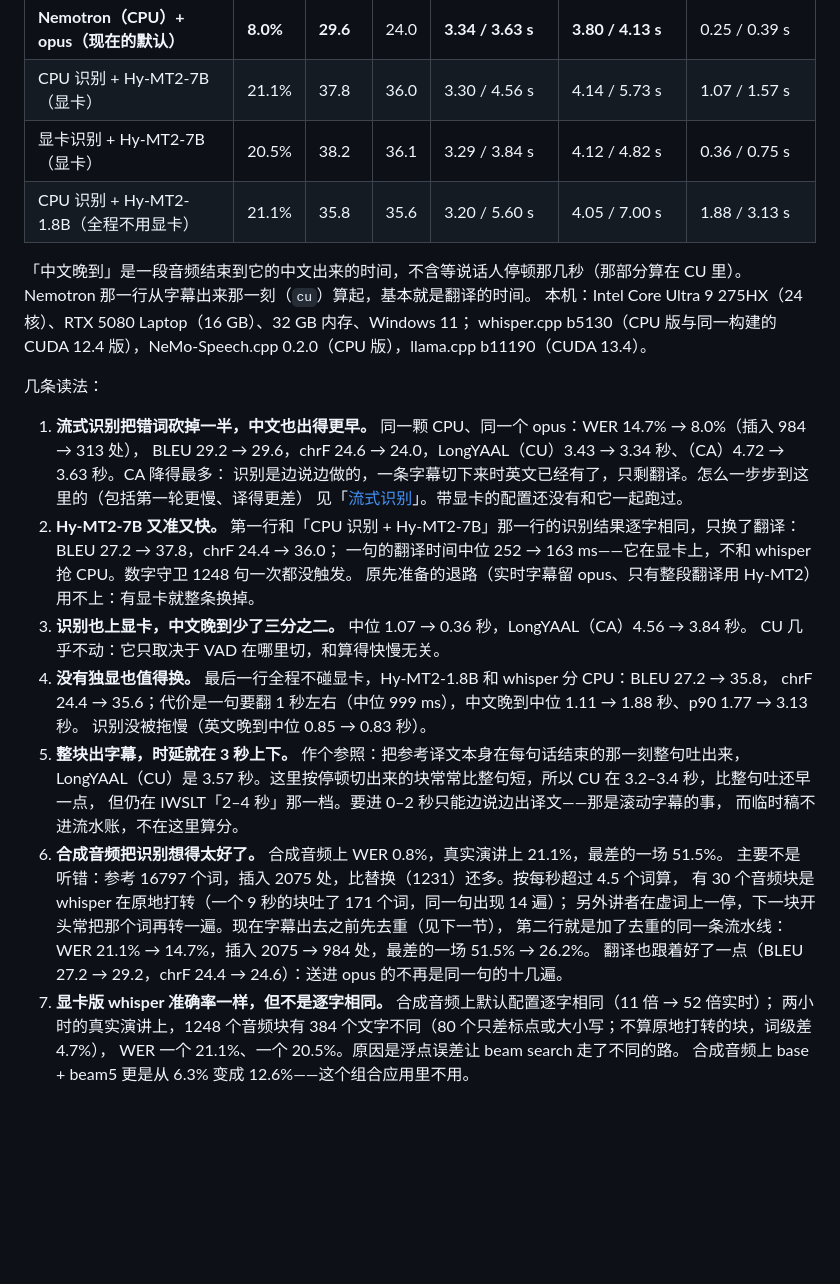
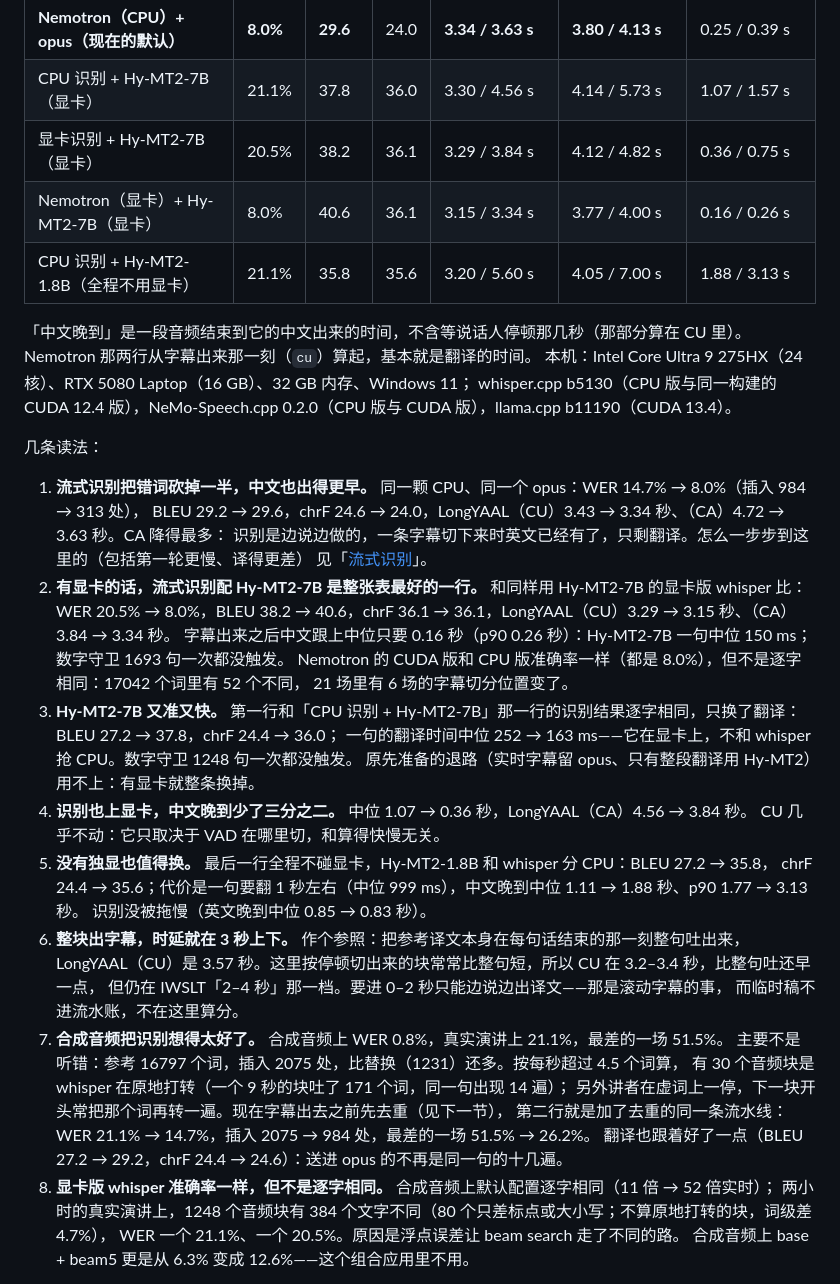
Before and after one commit to liu-x27/lexica, a Markdown page: README.zh-CN.md, the part around the change. Drawn GitHub-style; blank space fills up the shorter version.

Commit message:
README: streaming recognition with Hy-MT2-7B on the GPU
The MCIF table gains the row the GPU was busy for: Nemotron on the GPU
(NeMo-Speech.cpp's CUDA build) + Hy-MT2-7B on the GPU, 21 talks in real
time on the same laptop: 8.0% WER, BLEU 40.6, chrF 36.1, LongYAAL CU/CA
3.15/3.34 s (LongLAAL 3.77/4.00 s), Chinese line 0.16/0.26 s after its
caption (median/p90). The GPU had no other compute process during the
run.

The "no GPU configuration has been run with it yet" sentence goes, and a
reading note compares it with CUDA whisper + Hy-MT2-7B (WER 20.5% ->
8.0%, BLEU 38.2 -> 40.6, CA 3.84 -> 3.34 s) and records that the CUDA
build is as accurate as the CPU one without being identical: 52 of
17,042 words differ and segment boundaries moved in 6 of 21 talks. The
number guard fired on none of the 1,693 lines.

Co-Authored-By: Claude Opus 5.5 <noreply@anthropic.com>

```diff
--- a/README.zh-CN.md
+++ b/README.zh-CN.md
@@ -495,38 +495,44 @@ WER 两次逐项相同。吞吐量会随机器状态变，WER 不会。
 | **Nemotron（CPU）+ opus（现在的默认）** | **8.0%** | **29.6** | 24.0 | **3.34 / 3.63 s** | **3.80 / 4.13 s** | 0.25 / 0.39 s |
 | CPU 识别 + Hy-MT2-7B（显卡） | 21.1% | 37.8 | 36.0 | 3.30 / 4.56 s | 4.14 / 5.73 s | 1.07 / 1.57 s |
 | 显卡识别 + Hy-MT2-7B（显卡） | 20.5% | 38.2 | 36.1 | 3.29 / 3.84 s | 4.12 / 4.82 s | 0.36 / 0.75 s |
+| Nemotron（显卡）+ Hy-MT2-7B（显卡） | 8.0% | 40.6 | 36.1 | 3.15 / 3.34 s | 3.77 / 4.00 s | 0.16 / 0.26 s |
 | CPU 识别 + Hy-MT2-1.8B（全程不用显卡） | 21.1% | 35.8 | 35.6 | 3.20 / 5.60 s | 4.05 / 7.00 s | 1.88 / 3.13 s |
 
 「中文晚到」是一段音频结束到它的中文出来的时间，不含等说话人停顿那几秒（那部分算在 CU 里）。
-Nemotron 那一行从字幕出来那一刻（`cu`）算起，基本就是翻译的时间。
+Nemotron 那两行从字幕出来那一刻（`cu`）算起，基本就是翻译的时间。
 本机：Intel Core Ultra 9 275HX（24 核）、RTX 5080 Laptop（16 GB）、32 GB 内存、Windows 11；
-whisper.cpp b5130（CPU 版与同一构建的 CUDA 12.4 版），NeMo-Speech.cpp 0.2.0（CPU 版），llama.cpp b11190（CUDA 13.4）。
+whisper.cpp b5130（CPU 版与同一构建的 CUDA 12.4 版），NeMo-Speech.cpp 0.2.0（CPU 版与 CUDA 版），llama.cpp b11190（CUDA 13.4）。
 
 几条读法：
 
 1. **流式识别把错词砍掉一半，中文也出得更早。** 同一颗 CPU、同一个 opus：WER 14.7% → 8.0%（插入 984 → 313 处），
    BLEU 29.2 → 29.6，chrF 24.6 → 24.0，LongYAAL（CU）3.43 → 3.34 秒、（CA）4.72 → 3.63 秒。CA 降得最多：
    识别是边说边做的，一条字幕切下来时英文已经有了，只剩翻译。怎么一步步到这里的（包括第一轮更慢、译得更差）
-   见「[流式识别](#流式识别nemotron现在的默认)」。带显卡的配置还没有和它一起跑过。
-2. **Hy-MT2-7B 又准又快。** 第一行和「CPU 识别 + Hy-MT2-7B」那一行的识别结果逐字相同，只换了翻译：BLEU 27.2 → 37.8，chrF 24.4 → 36.0；
+   见「[流式识别](#流式识别nemotron现在的默认)」。
+2. **有显卡的话，流式识别配 Hy-MT2-7B 是整张表最好的一行。** 和同样用 Hy-MT2-7B 的显卡版 whisper 比：
+   WER 20.5% → 8.0%，BLEU 38.2 → 40.6，chrF 36.1 → 36.1，LongYAAL（CU）3.29 → 3.15 秒、（CA）3.84 → 3.34 秒。
+   字幕出来之后中文跟上中位只要 0.16 秒（p90 0.26 秒）：Hy-MT2-7B 一句中位 150 ms；数字守卫 1693 句一次都没触发。
+   Nemotron 的 CUDA 版和 CPU 版准确率一样（都是 8.0%），但不是逐字相同：17042 个词里有 52 个不同，
+   21 场里有 6 场的字幕切分位置变了。
+3. **Hy-MT2-7B 又准又快。** 第一行和「CPU 识别 + Hy-MT2-7B」那一行的识别结果逐字相同，只换了翻译：BLEU 27.2 → 37.8，chrF 24.4 → 36.0；
    一句的翻译时间中位 252 → 163 ms——它在显卡上，不和 whisper 抢 CPU。数字守卫 1248 句一次都没触发。
    原先准备的退路（实时字幕留 opus、只有整段翻译用 Hy-MT2）用不上：有显卡就整条换掉。
-3. **识别也上显卡，中文晚到少了三分之二。** 中位 1.07 → 0.36 秒，LongYAAL（CA）4.56 → 3.84 秒。
+4. **识别也上显卡，中文晚到少了三分之二。** 中位 1.07 → 0.36 秒，LongYAAL（CA）4.56 → 3.84 秒。
    CU 几乎不动：它只取决于 VAD 在哪里切，和算得快慢无关。
-4. **没有独显也值得换。** 最后一行全程不碰显卡，Hy-MT2-1.8B 和 whisper 分 CPU：BLEU 27.2 → 35.8，
+5. **没有独显也值得换。** 最后一行全程不碰显卡，Hy-MT2-1.8B 和 whisper 分 CPU：BLEU 27.2 → 35.8，
    chrF 24.4 → 35.6；代价是一句要翻 1 秒左右（中位 999 ms），中文晚到中位 1.11 → 1.88 秒、p90 1.77 → 3.13 秒。
    识别没被拖慢（英文晚到中位 0.85 → 0.83 秒）。
-5. **整块出字幕，时延就在 3 秒上下。** 作个参照：把参考译文本身在每句话结束的那一刻整句吐出来，
+6. **整块出字幕，时延就在 3 秒上下。** 作个参照：把参考译文本身在每句话结束的那一刻整句吐出来，
    LongYAAL（CU）是 3.57 秒。这里按停顿切出来的块常常比整句短，所以 CU 在 3.2–3.4 秒，比整句吐还早一点，
    但仍在 IWSLT「2–4 秒」那一档。要进 0–2 秒只能边说边出译文——那是滚动字幕的事，
    而临时稿不进流水账，不在这里算分。
-6. **合成音频把识别想得太好了。** 合成音频上 WER 0.8%，真实演讲上 21.1%，最差的一场 51.5%。
+7. **合成音频把识别想得太好了。** 合成音频上 WER 0.8%，真实演讲上 21.1%，最差的一场 51.5%。
    主要不是听错：参考 16797 个词，插入 2075 处，比替换（1231）还多。按每秒超过 4.5 个词算，
    有 30 个音频块是 whisper 在原地打转（一个 9 秒的块吐了 171 个词，同一句出现 14 遍）；
    另外讲者在虚词上一停，下一块开头常把那个词再转一遍。现在字幕出去之前先去重（见下一节），
    第二行就是加了去重的同一条流水线：WER 21.1% → 14.7%，插入 2075 → 984 处，最差的一场 51.5% → 26.2%。
    翻译也跟着好了一点（BLEU 27.2 → 29.2，chrF 24.4 → 24.6）：送进 opus 的不再是同一句的十几遍。
-7. **显卡版 whisper 准确率一样，但不是逐字相同。** 合成音频上默认配置逐字相同（11 倍 → 52 倍实时）；
+8. **显卡版 whisper 准确率一样，但不是逐字相同。** 合成音频上默认配置逐字相同（11 倍 → 52 倍实时）；
    两小时的真实演讲上，1248 个音频块有 384 个文字不同（80 个只差标点或大小写；不算原地打转的块，词级差 4.7%），
    WER 一个 21.1%、一个 20.5%。原因是浮点误差让 beam search 走了不同的路。
    合成音频上 base + beam5 更是从 6.3% 变成 12.6%——这个组合应用里不用。
```
Also changed, not shown: README.md (+11 -4 lines).
